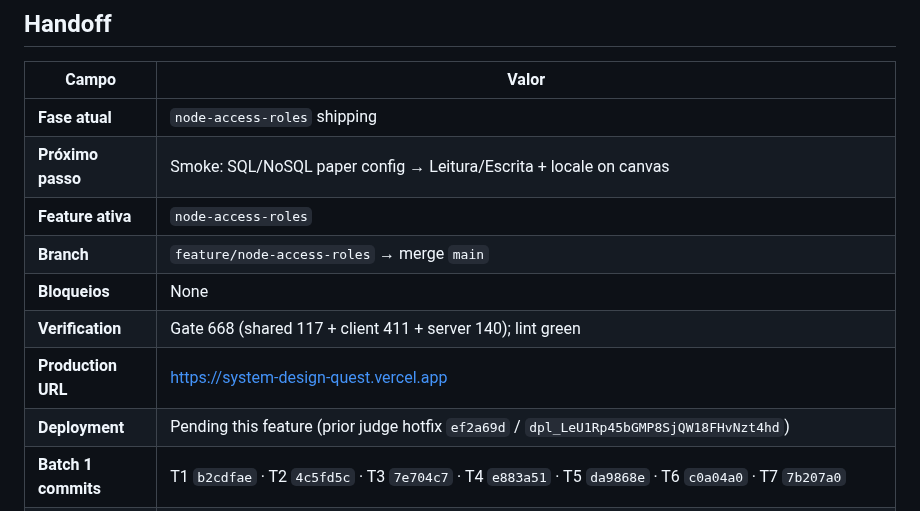
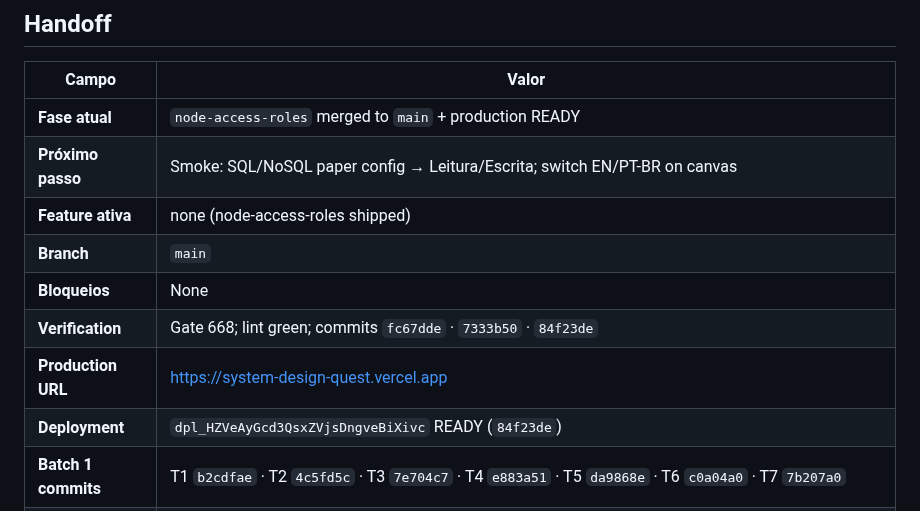
Before and after one commit to IEwerthonDev/system-design-quest, a Markdown page: .specs/STATE.md, the part around the change. Rendered like a GitHub page.

Commit message:
docs(STATE): record node-access-roles production deploy
Co-authored-by: Cursor <cursoragent@cursor.com>

```diff
--- a/.specs/STATE.md
+++ b/.specs/STATE.md
@@ -22,14 +22,14 @@ Jogo educativo no browser para aprender System Design desenhando arquiteturas em
 
 | Campo | Valor |
 | ----- | ----- |
-| **Fase atual** | `node-access-roles` shipping |
-| **Próximo passo** | Smoke: SQL/NoSQL paper config → Leitura/Escrita + locale on canvas |
-| **Feature ativa** | `node-access-roles` |
-| **Branch** | `feature/node-access-roles` → merge `main` |
+| **Fase atual** | `node-access-roles` merged to `main` + production READY |
+| **Próximo passo** | Smoke: SQL/NoSQL paper config → Leitura/Escrita; switch EN/PT-BR on canvas |
+| **Feature ativa** | none (node-access-roles shipped) |
+| **Branch** | `main` |
 | **Bloqueios** | None |
-| **Verification** | Gate 668 (shared 117 + client 411 + server 140); lint green |
+| **Verification** | Gate 668; lint green; commits `fc67dde` · `7333b50` · `84f23de` |
 | **Production URL** | https://system-design-quest.vercel.app |
-| **Deployment** | Pending this feature (prior judge hotfix `ef2a69d` / `dpl_LeU1Rp45bGMP8SjQW18FHvNzt4hd`) |
+| **Deployment** | `dpl_HZVeAyGcd3QsxZVjsDngveBiXivc` READY (`84f23de`) |
 | **Batch 1 commits** | T1 `b2cdfae` · T2 `4c5fd5c` · T3 `7e704c7` · T4 `e883a51` · T5 `da9868e` · T6 `c0a04a0` · T7 `7b207a0` |
 | **Batch 2 commits** | T8 `fb6a826` · T9 `64f03b6` · T10 `6eafc0a` · T11 `22fd3b1` · T12 `e74099d` · T13 `3d6665f` |
 | **Batch 3 commits** | T14 `0a6692b` · T15 `12e545a` · T16 `bdbd5bc` · T17 `a2abd99` · T18 `9b4bc17` · T19 `59a9c94` |
```
